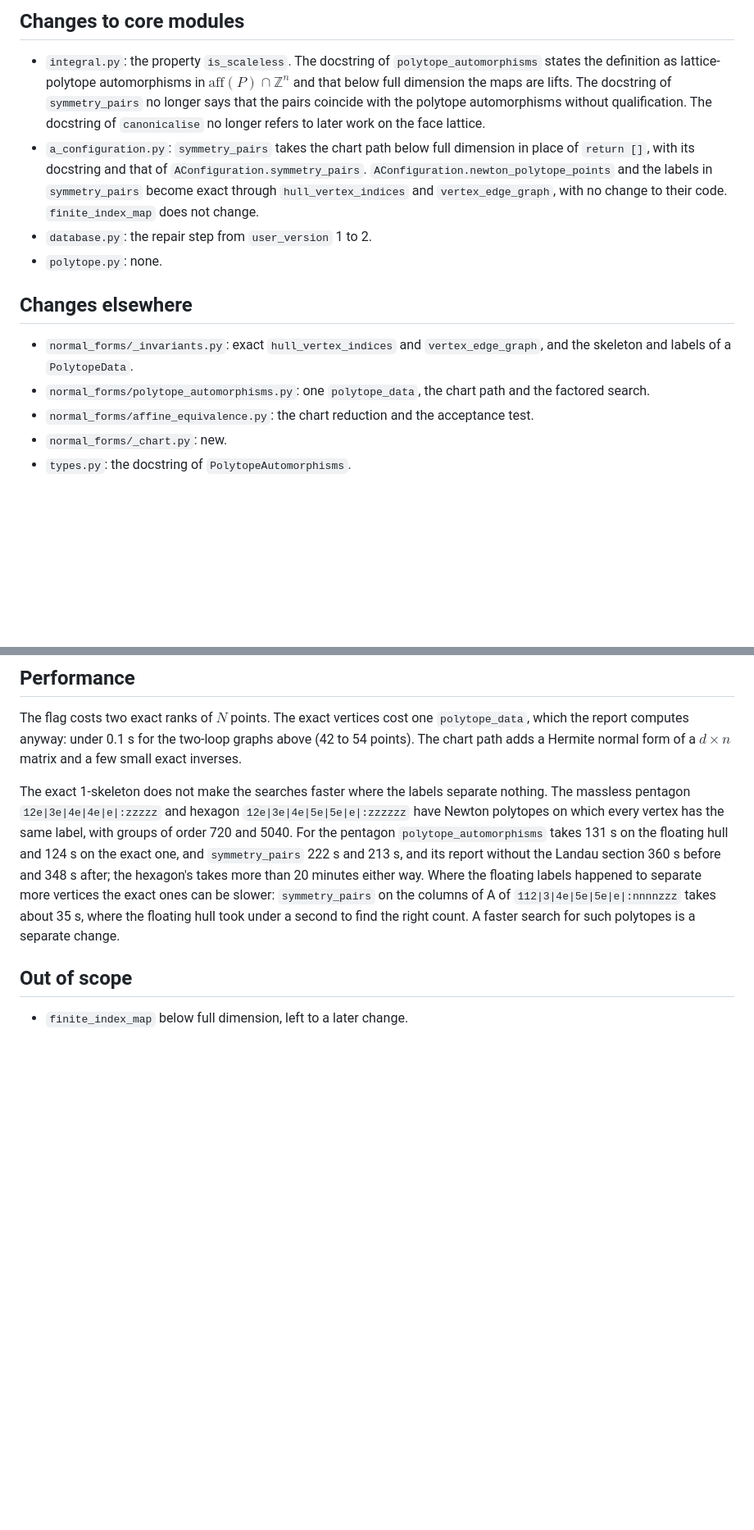
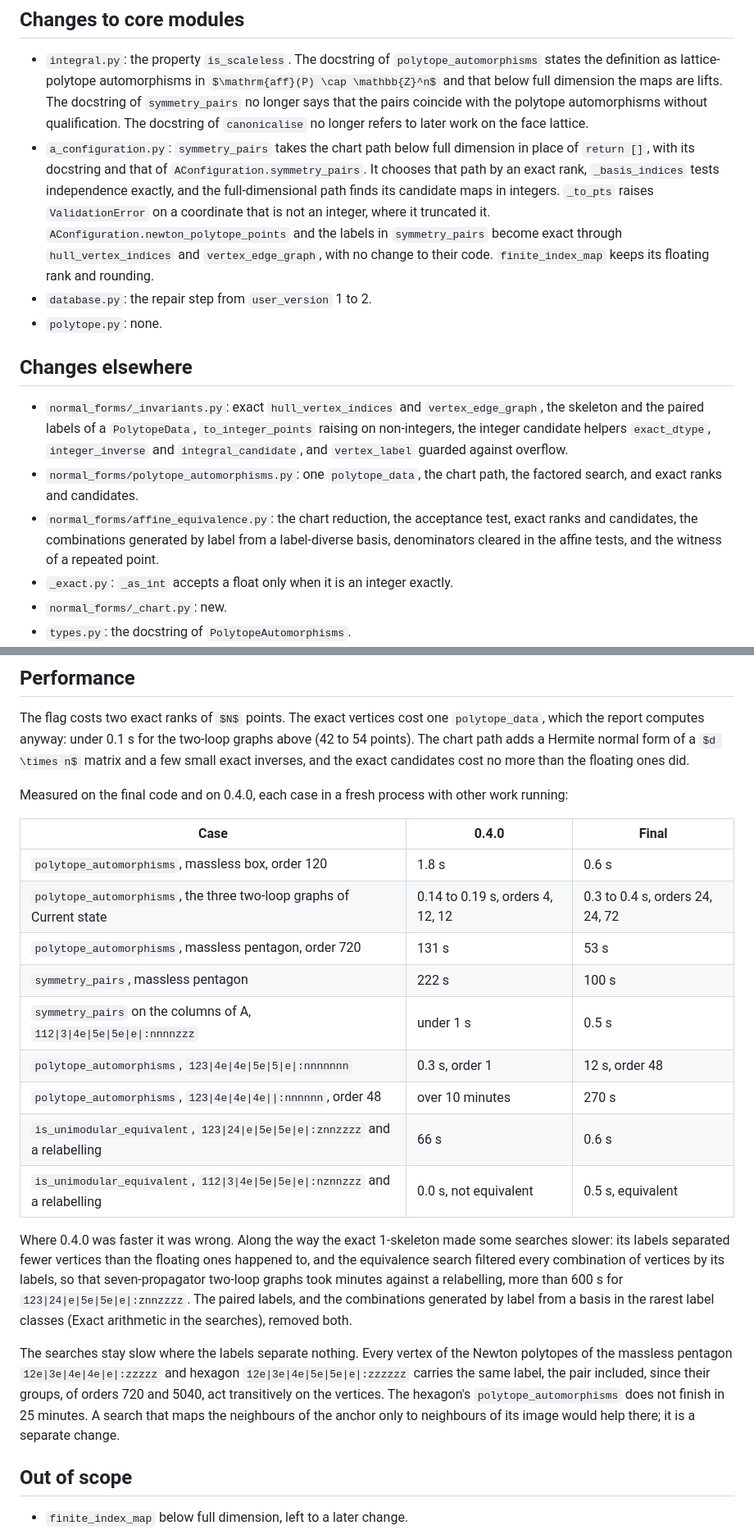
Before and after one commit to byrondenham/feynkit, a Markdown page: docs/design/2026-09-28-exact-automorphisms.md, 2 parts joined by grey strips. Shown at 82% size. Drawn GitHub-style; some formulas as TeX source; blank space fills up the shorter version.

```diff
--- a/docs/design/2026-09-28-exact-automorphisms.md
+++ b/docs/design/2026-09-28-exact-automorphisms.md
@@ -535,20 +582,27 @@ dimension `maps` holds one lift per permutation and `order` counts permutations.
   the pairs coincide with the polytope automorphisms without qualification. The docstring of
   `canonicalise` no longer refers to later work on the face lattice.
 - `a_configuration.py`: `symmetry_pairs` takes the chart path below full dimension in place of
-  `return []`, with its docstring and that of `AConfiguration.symmetry_pairs`.
-  `AConfiguration.newton_polytope_points` and the labels in `symmetry_pairs` become exact through
-  `hull_vertex_indices` and `vertex_edge_graph`, with no change to their code.
-  `finite_index_map` does not change.
+  `return []`, with its docstring and that of `AConfiguration.symmetry_pairs`. It chooses that
+  path by an exact rank, `_basis_indices` tests independence exactly, and the full-dimensional
+  path finds its candidate maps in integers. `_to_pts` raises `ValidationError` on a coordinate
+  that is not an integer, where it truncated it. `AConfiguration.newton_polytope_points` and the
+  labels in `symmetry_pairs` become exact through `hull_vertex_indices` and `vertex_edge_graph`,
+  with no change to their code. `finite_index_map` keeps its floating rank and rounding.
 - `database.py`: the repair step from `user_version` 1 to 2.
 - `polytope.py`: none.
 
 ## Changes elsewhere
 
-- `normal_forms/_invariants.py`: exact `hull_vertex_indices` and `vertex_edge_graph`, and the
-  skeleton and labels of a `PolytopeData`.
-- `normal_forms/polytope_automorphisms.py`: one `polytope_data`, the chart path and the factored
-  search.
-- `normal_forms/affine_equivalence.py`: the chart reduction and the acceptance test.
+- `normal_forms/_invariants.py`: exact `hull_vertex_indices` and `vertex_edge_graph`, the skeleton
+  and the paired labels of a `PolytopeData`, `to_integer_points` raising on non-integers, the
+  integer candidate helpers `exact_dtype`, `integer_inverse` and `integral_candidate`, and
+  `vertex_label` guarded against overflow.
+- `normal_forms/polytope_automorphisms.py`: one `polytope_data`, the chart path, the factored
+  search, and exact ranks and candidates.
+- `normal_forms/affine_equivalence.py`: the chart reduction, the acceptance test, exact ranks and
+  candidates, the combinations generated by label from a label-diverse basis, denominators
+  cleared in the affine tests, and the witness of a repeated point.
+- `_exact.py`: `_as_int` accepts a float only when it is an integer exactly.
 - `normal_forms/_chart.py`: new.
 - `types.py`: the docstring of `PolytopeAutomorphisms`.
 - `io/report.py` and `io/_report_shared.py`: the flag, the summary row, `full_dimensional`, and
@@ -602,17 +656,36 @@ dimension `maps` holds one lift per permutation and `order` counts permutations.
 
 The flag costs two exact ranks of $N$ points. The exact vertices cost one `polytope_data`, which
 the report computes anyway: under 0.1 s for the two-loop graphs above (42 to 54 points). The chart
-path adds a Hermite normal form of a $d \times n$ matrix and a few small exact inverses.
+path adds a Hermite normal form of a $d \times n$ matrix and a few small exact inverses, and the
+exact candidates cost no more than the floating ones did.
 
-The exact 1-skeleton does not make the searches faster where the labels separate nothing. The
-massless pentagon `12e|3e|4e|4e|e|:zzzzz` and hexagon `12e|3e|4e|5e|5e|e|:zzzzzz` have Newton
-polytopes on which every vertex has the same label, with groups of order 720 and 5040. For the
-pentagon `polytope_automorphisms` takes 131 s on the floating hull and 124 s on the exact one, and
-`symmetry_pairs` 222 s and 213 s, and its report without the Landau section 360 s before and
-348 s after; the hexagon's takes more than 20 minutes either way. Where the
-floating labels happened to separate more vertices the exact ones can be slower: `symmetry_pairs`
-on the columns of A of `112|3|4e|5e|5e|e|:nnnnzzz` takes about 35 s, where the floating hull took
-under a second to find the right count. A faster search for such polytopes is a separate change.
+Measured on the final code and on 0.4.0, each case in a fresh process with other work running:
+
+| Case | 0.4.0 | Final |
+|---|---|---|
+| `polytope_automorphisms`, massless box, order 120 | 1.8 s | 0.6 s |
+| `polytope_automorphisms`, the three two-loop graphs of Current state | 0.14 to 0.19 s, orders 4, 12, 12 | 0.3 to 0.4 s, orders 24, 24, 72 |
+| `polytope_automorphisms`, massless pentagon, order 720 | 131 s | 53 s |
+| `symmetry_pairs`, massless pentagon | 222 s | 100 s |
+| `symmetry_pairs` on the columns of A, `112\|3\|4e\|5e\|5e\|e\|:nnnnzzz` | under 1 s | 0.5 s |
+| `polytope_automorphisms`, `123\|4e\|4e\|5e\|5\|e\|:nnnnnnn` | 0.3 s, order 1 | 12 s, order 48 |
+| `polytope_automorphisms`, `123\|4e\|4e\|4e\|\|:nnnnnn`, order 48 | over 10 minutes | 270 s |
+| `is_unimodular_equivalent`, `123\|24\|e\|5e\|5e\|e\|:znnzzzz` and a relabelling | 66 s | 0.6 s |
+| `is_unimodular_equivalent`, `112\|3\|4e\|5e\|5e\|e\|:nznnzzz` and a relabelling | 0.0 s, not equivalent | 0.5 s, equivalent |
+
+Where 0.4.0 was faster it was wrong. Along the way the exact 1-skeleton made some searches slower:
+its labels separated fewer vertices than the floating ones happened to, and the equivalence
+search filtered every combination of vertices by its labels, so that seven-propagator two-loop
+graphs took minutes against a relabelling, more than 600 s for `123|24|e|5e|5e|e|:znnzzzz`. The
+paired labels, and the combinations generated by label from a basis in the rarest label classes
+(Exact arithmetic in the searches), removed both.
+
+The searches stay slow where the labels separate nothing. Every vertex of the Newton polytopes of
+the massless pentagon `12e|3e|4e|4e|e|:zzzzz` and hexagon `12e|3e|4e|5e|5e|e|:zzzzzz` carries the
+same label, the pair included, since their groups, of orders 720 and 5040, act transitively on
+the vertices. The hexagon's `polytope_automorphisms` does not finish in 25 minutes. A search that
+maps the neighbours of the anchor only to neighbours of its image would help there; it is a
+separate change.
 
 ## Out of scope
 
```
Also changed, not shown: other parts of docs/design/2026-09-28-exact-automorphisms.md (+53 -3 lines).
